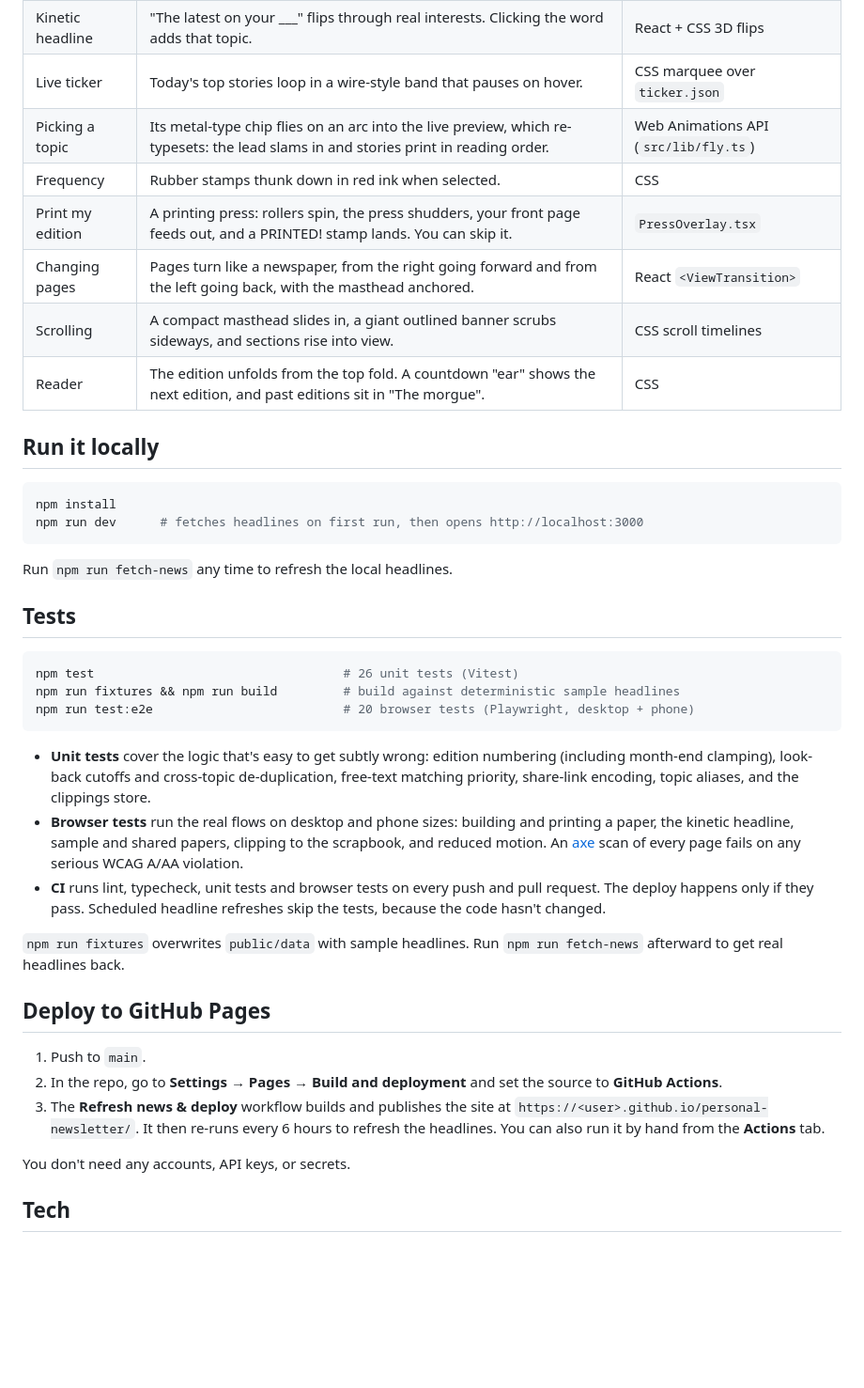
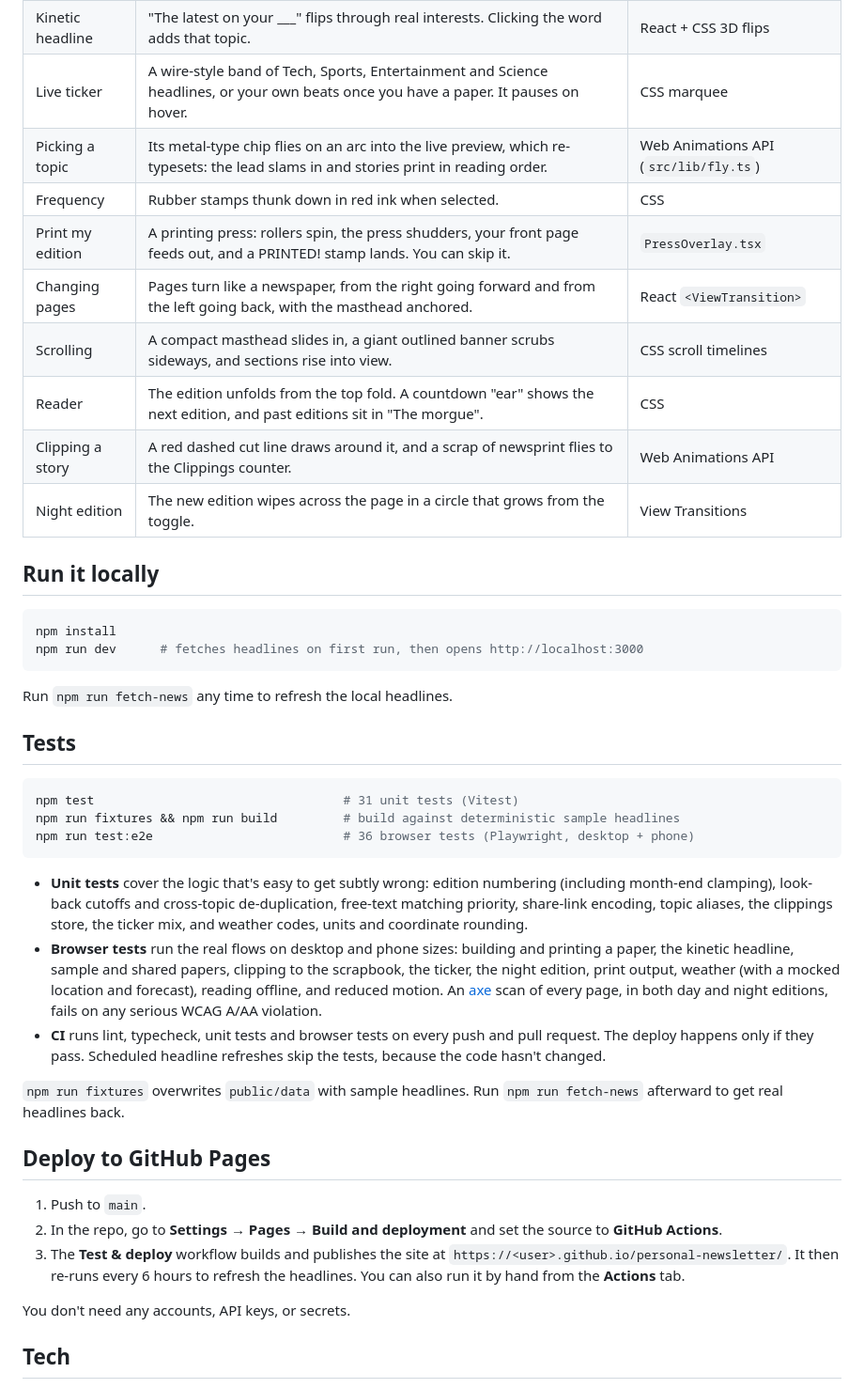
Before and after one commit to Prestoj01/personal-newsletter, a Markdown page: README.md, the part around one of its changes. Shown at 94% size. GitHub-like rendering; blank space fills up the shorter version.

Commit message:
Refresh README media and docs for the new features
Retake the screenshots and demo GIF with the friendlier ticker (no more
politics-heavy front page), add a night-edition shot and a front page
with the weather ear, and document night mode, printing, weather and
offline use, plus the updated motion table and test counts.

Co-Authored-By: Claude Opus 5.5 <noreply@anthropic.com>

````diff
--- a/README.md
+++ b/README.md
@@ -83,13 +89,15 @@ The motion is part of the design, and every piece of it respects `prefers-reduce
 | --- | --- | --- |
 | First load | The nameplate stamps in, the double rule prints across, and the banner headline rises line by line. | CSS keyframes |
 | Kinetic headline | "The latest on your ___" flips through real interests. Clicking the word adds that topic. | React + CSS 3D flips |
-| Live ticker | Today's top stories loop in a wire-style band that pauses on hover. | CSS marquee over `ticker.json` |
+| Live ticker | A wire-style band of Tech, Sports, Entertainment and Science headlines, or your own beats once you have a paper. It pauses on hover. | CSS marquee |
 | Picking a topic | Its metal-type chip flies on an arc into the live preview, which re-typesets: the lead slams in and stories print in reading order. | Web Animations API (`src/lib/fly.ts`) |
 | Frequency | Rubber stamps thunk down in red ink when selected. | CSS |
 | Print my edition | A printing press: rollers spin, the press shudders, your front page feeds out, and a PRINTED! stamp lands. You can skip it. | `PressOverlay.tsx` |
 | Changing pages | Pages turn like a newspaper, from the right going forward and from the left going back, with the masthead anchored. | React `<ViewTransition>` |
 | Scrolling | A compact masthead slides in, a giant outlined banner scrubs sideways, and sections rise into view. | CSS scroll timelines |
 | Reader | The edition unfolds from the top fold. A countdown "ear" shows the next edition, and past editions sit in "The morgue". | CSS |
+| Clipping a story | A red dashed cut line draws around it, and a scrap of newsprint flies to the Clippings counter. | Web Animations API |
+| Night edition | The new edition wipes across the page in a circle that grows from the toggle. | View Transitions |
 
 ## Run it locally
 
@@ -103,13 +111,13 @@ Run `npm run fetch-news` any time to refresh the local headlines.
 ## Tests
 
 ```bash
-npm test                                  # 26 unit tests (Vitest)
+npm test                                  # 31 unit tests (Vitest)
 npm run fixtures && npm run build         # build against deterministic sample headlines
-npm run test:e2e                          # 20 browser tests (Playwright, desktop + phone)
+npm run test:e2e                          # 36 browser tests (Playwright, desktop + phone)
 ```
 
-- **Unit tests** cover the logic that's easy to get subtly wrong: edition numbering (including month-end clamping), look-back cutoffs and cross-topic de-duplication, free-text matching priority, share-link encoding, topic aliases, and the clippings store.
-- **Browser tests** run the real flows on desktop and phone sizes: building and printing a paper, the kinetic headline, sample and shared papers, clipping to the scrapbook, and reduced motion. An [axe](https://github.com/dequelabs/axe-core) scan of every page fails on any serious WCAG A/AA violation.
+- **Unit tests** cover the logic that's easy to get subtly wrong: edition numbering (including month-end clamping), look-back cutoffs and cross-topic de-duplication, free-text matching priority, share-link encoding, topic aliases, the clippings store, the ticker mix, and weather codes, units and coordinate rounding.
+- **Browser tests** run the real flows on desktop and phone sizes: building and printing a paper, the kinetic headline, sample and shared papers, clipping to the scrapbook, the ticker, the night edition, print output, weather (with a mocked location and forecast), reading offline, and reduced motion. An [axe](https://github.com/dequelabs/axe-core) scan of every page, in both day and night editions, fails on any serious WCAG A/AA violation.
 - **CI** runs lint, typecheck, unit tests and browser tests on every push and pull request. The deploy happens only if they pass. Scheduled headline refreshes skip the tests, because the code hasn't changed.
 
 `npm run fixtures` overwrites `public/data` with sample headlines. Run `npm run fetch-news` afterward to get real headlines back.
@@ -118,7 +126,7 @@ npm run test:e2e                          # 20 browser tests (Playwright, deskto
 
 1. Push to `main`.
 2. In the repo, go to **Settings → Pages → Build and deployment** and set the source to **GitHub Actions**.
-3. The **Refresh news & deploy** workflow builds and publishes the site at `https://<user>.github.io/personal-newsletter/`. It then re-runs every 6 hours to refresh the headlines. You can also run it by hand from the **Actions** tab.
+3. The **Test & deploy** workflow builds and publishes the site at `https://<user>.github.io/personal-newsletter/`. It then re-runs every 6 hours to refresh the headlines. You can also run it by hand from the **Actions** tab.
 
 You don't need any accounts, API keys, or secrets.
 
````
Also changed, not shown: other parts of README.md (+8 -2 lines), docs/images/front-page.png, docs/images/home.png, docs/images/night.png (added), docs/images/phone.png, docs/images/scrapbook.png, 1 other file.
